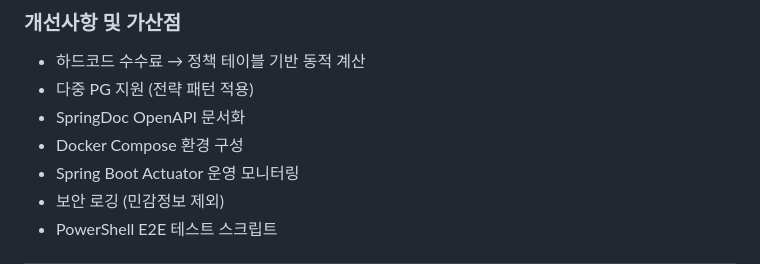
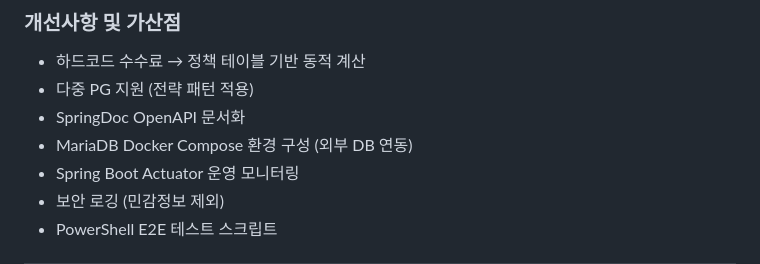
Before and after one commit to hyeonji826/backend-test-v1, a Markdown page: README.md, the part around the change. GitHub-like rendering.

Commit message:
Specify MariaDB in Docker Compose setup
Updated Docker Compose section to specify MariaDB integration.

```diff
--- a/README.md
+++ b/README.md
@@ -13,7 +13,7 @@
 - 하드코드 수수료 → 정책 테이블 기반 동적 계산
 - 다중 PG 지원 (전략 패턴 적용)
 - SpringDoc OpenAPI 문서화
-- Docker Compose 환경 구성
+- MariaDB Docker Compose 환경 구성 (외부 DB 연동)
 - Spring Boot Actuator 운영 모니터링
 - 보안 로깅 (민감정보 제외)
 - PowerShell E2E 테스트 스크립트
```
